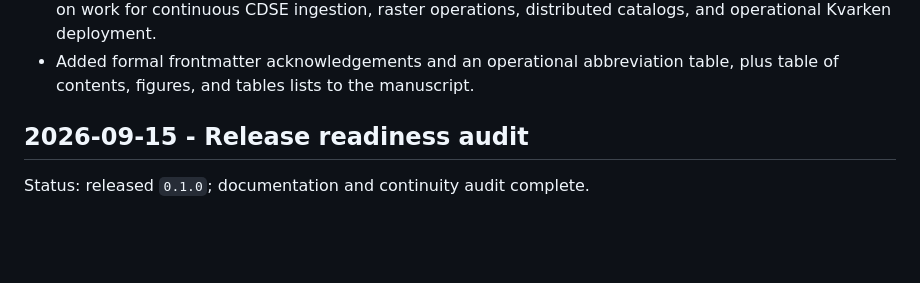
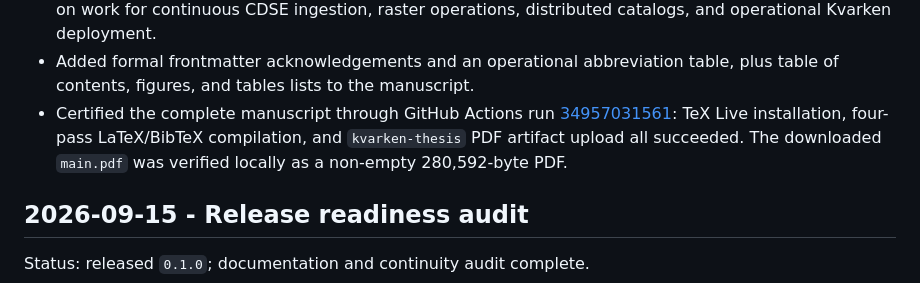
Before and after one commit to mhe931/kvarken, a Markdown page: docs/PROJECT_STATUS.md, the part around the change. GitHub-like rendering; blank space fills up the shorter version.

```diff
--- a/docs/PROJECT_STATUS.md
+++ b/docs/PROJECT_STATUS.md
@@ -45,6 +45,10 @@ Status: manuscript structure prepared for academic drafting.
   and operational Kvarken deployment.
 - Added formal frontmatter acknowledgements and an operational abbreviation table, plus table of
   contents, figures, and tables lists to the manuscript.
+- Certified the complete manuscript through GitHub Actions run
+  [34957031561](https://github.com/mhe931/kvarken/actions/runs/34957031561): TeX Live installation,
+  four-pass LaTeX/BibTeX compilation, and `kvarken-thesis` PDF artifact upload all succeeded.
+  The downloaded `main.pdf` was verified locally as a non-empty 280,592-byte PDF.
 
 ## 2026-09-15 - Release readiness audit
 
```
Also changed, not shown: README.md (+3 -1 lines).
